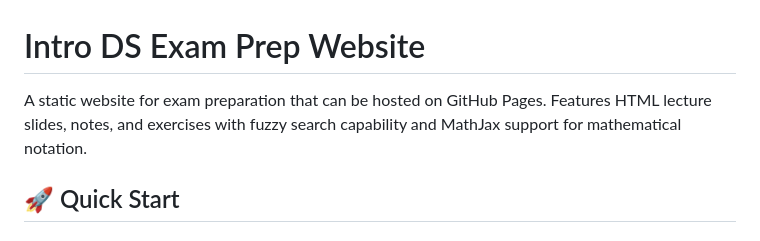
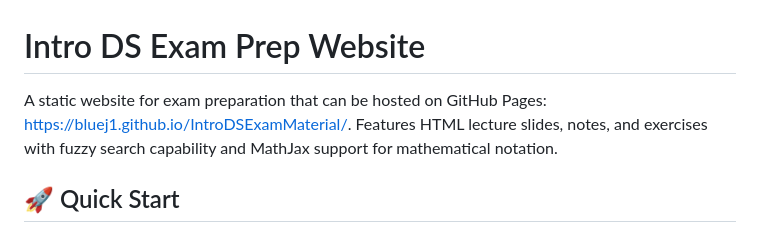
Before and after one commit to BlueJ1/IntroDSExamMaterial, a Markdown page: README.md, the part around the change. Drawn GitHub-style.

Commit message:
Update README to include live site link for exam preparation website

```diff
--- a/README.md
+++ b/README.md
@@ -1,6 +1,6 @@
 # Intro DS Exam Prep Website
 
-A static website for exam preparation that can be hosted on GitHub Pages. Features HTML lecture slides, notes, and exercises with fuzzy search capability and MathJax support for mathematical notation.
+A static website for exam preparation that can be hosted on GitHub Pages: https://bluej1.github.io/IntroDSExamMaterial/. Features HTML lecture slides, notes, and exercises with fuzzy search capability and MathJax support for mathematical notation.
 
 ## 🚀 Quick Start
 
```
